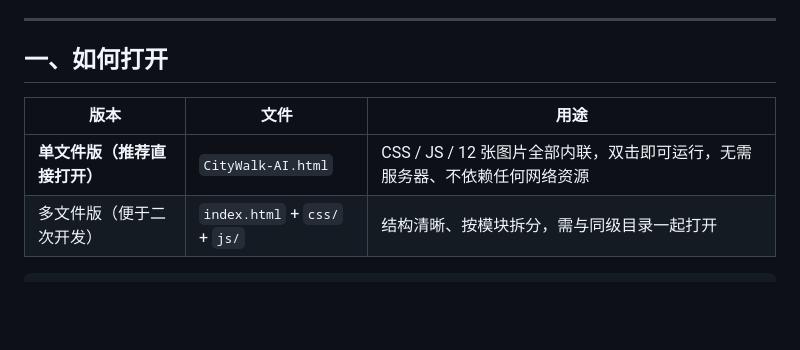
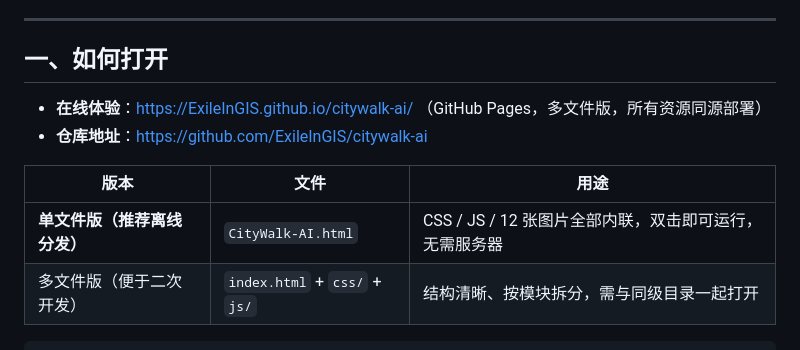
Before and after one commit to ExileInGIS/citywalk-ai, a Markdown page: README.md, the part around the change. GitHub-like rendering; blank space fills up the shorter version.

Commit message:
docs: 补充在线体验链接与 GitHub 仓库地址

````diff
--- a/README.md
+++ b/README.md
@@ -10,9 +10,12 @@
 
 ## 一、如何打开
 
+- **在线体验**：https://ExileInGIS.github.io/citywalk-ai/  （GitHub Pages，多文件版，所有资源同源部署）
+- **仓库地址**：https://github.com/ExileInGIS/citywalk-ai
+
 | 版本 | 文件 | 用途 |
 | --- | --- | --- |
-| **单文件版（推荐直接打开）** | `CityWalk-AI.html` | CSS / JS / 12 张图片全部内联，双击即可运行，无需服务器、不依赖任何网络资源 |
+| **单文件版（推荐离线分发）** | `CityWalk-AI.html` | CSS / JS / 12 张图片全部内联，双击即可运行，无需服务器 |
 | 多文件版（便于二次开发） | `index.html` + `css/` + `js/` | 结构清晰、按模块拆分，需与同级目录一起打开 |
 
 ```bash
````
